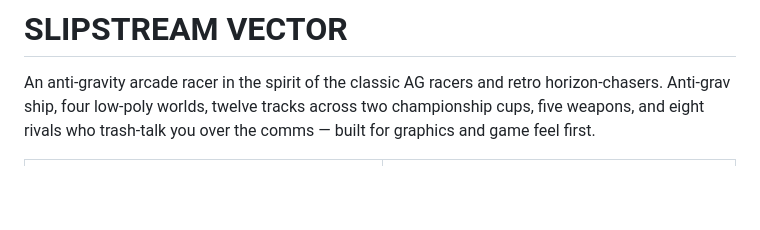
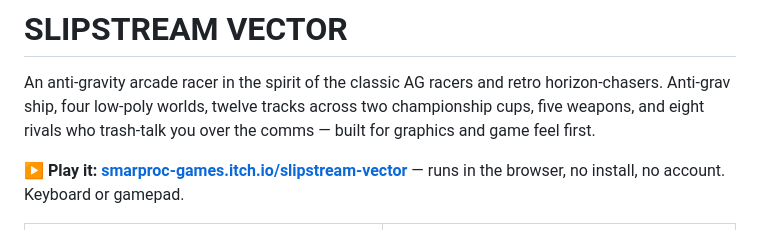
Before and after one commit to martingrahn-cmd/slipstream-vector, a Markdown page: README.md, the part around the change. Drawn GitHub-style; blank space fills up the shorter version.

Commit message:
The README gets a play button
itch is the game's home now: it hosts the files (which is what takes the
bandwidth risk off Pages when a thread runs hot) and it reads as a game
rather than as a code project. A repo visitor should reach the playable
thing in one click, above the fold, before any of the architecture prose.

Co-Authored-By: Claude Opus 5 <noreply@anthropic.com>
Claude-Session: https://claude.ai/code/session_01LoJY1ijfxuVRXj1SHjFES9

```diff
--- a/README.md
+++ b/README.md
@@ -4,6 +4,9 @@ An anti-gravity arcade racer in the spirit of the classic AG racers and
 retro horizon-chasers. Anti-grav ship, four low-poly worlds,
 twelve tracks across two championship cups, five weapons, and eight rivals who
 trash-talk you over the comms — built for graphics and game feel first.
+
+**▶ Play it: [smarproc-games.itch.io/slipstream-vector](https://smarproc-games.itch.io/slipstream-vector)**
+— runs in the browser, no install, no account. Keyboard or gamepad.
 
 | ![Sunset Circuit — through the Sun Gate at 232 km/h](assets/shots/sunset-mesa.jpg) | ![Coral Keys — inverted through the loop over the lagoon](assets/shots/palm-coast-loop.jpg) |
 |---|---|
```
